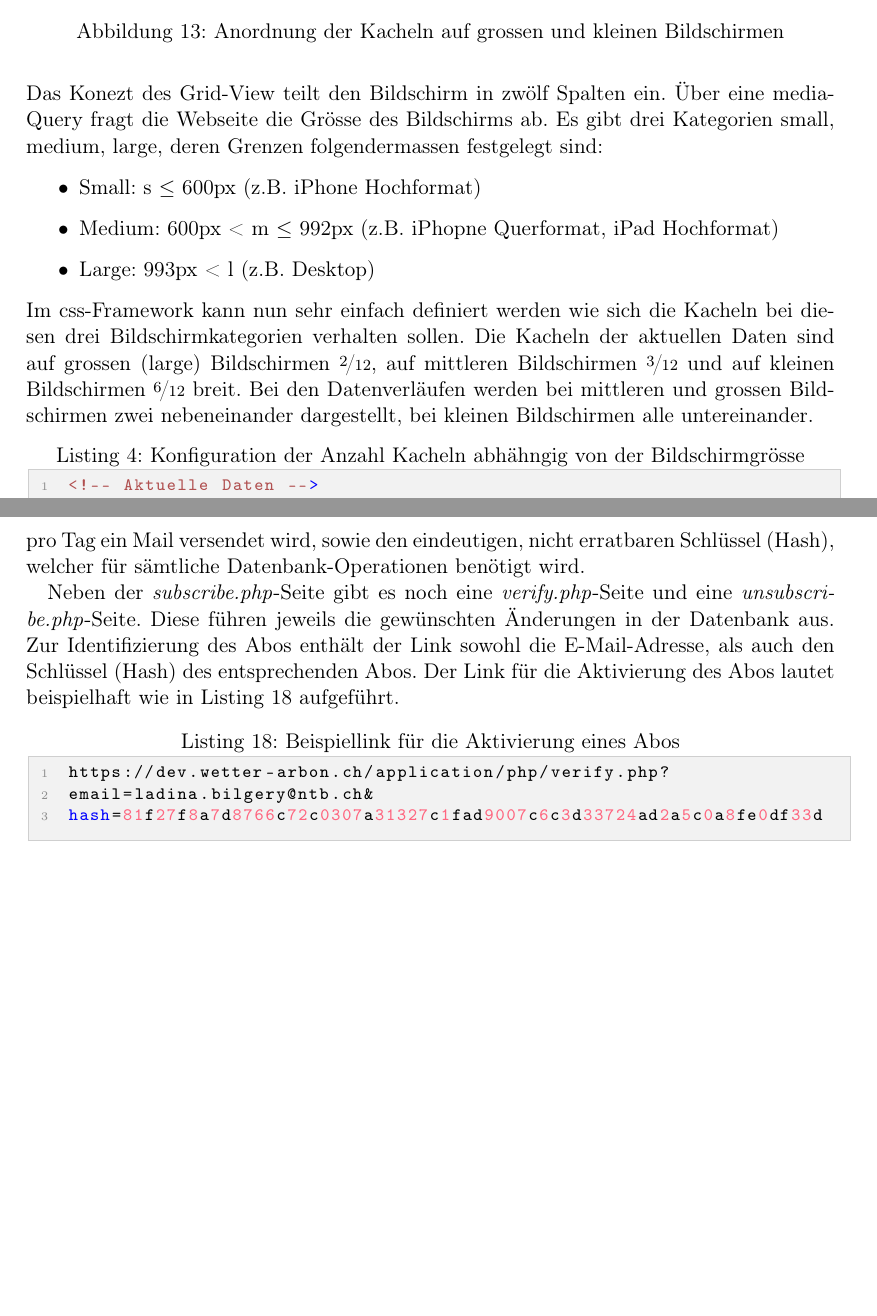
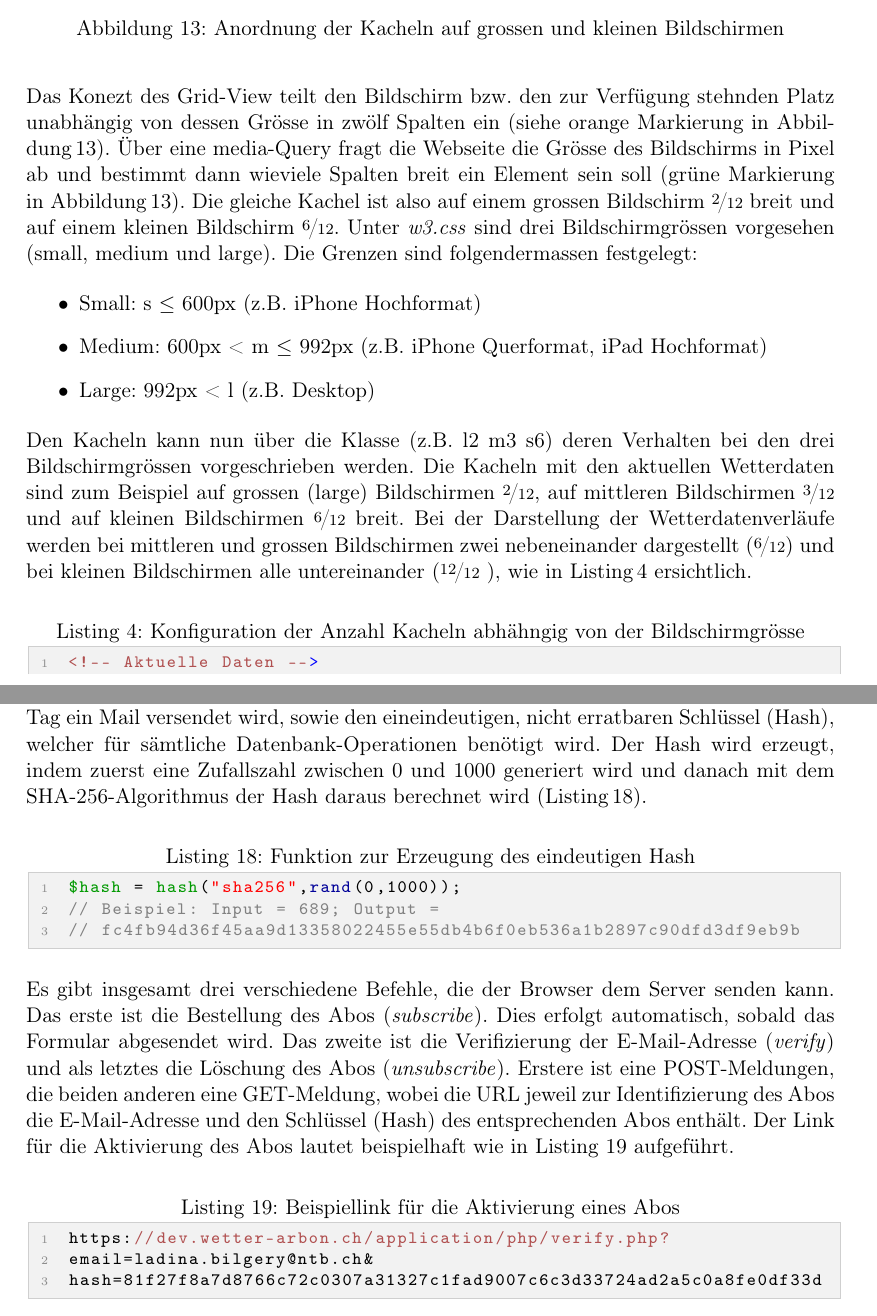
Before and after one commit to LB-NTB/wetterArbon, a LaTeX document (doku/Bericht.tex, which reads doku/frontend.tex, doku/notifications.tex): two parts of pages 17 and 50 of 59 before the commit and two parts of pages 17 and 50 of 60 after it, joined at a grey line, cut so that both start at the same text, the shorter picture padded with empty space. Compiled offline with pdfLaTeX.

Commit message:
Notific. angepasst

```diff
--- a/doku/Bericht.tex
+++ b/doku/Bericht.tex
@@ -50,7 +50,7 @@
 \usepackage{lscape}
 
 
-
+\DeclareTextFontCommand{\emph}{\itshape}
 
 % Quelltext
 \usepackage{color}
--- a/doku/frontend.tex
+++ b/doku/frontend.tex
@@ -121,21 +121,22 @@ Die Benutzeroberfläche muss Cross-Plattform-fähig sein d.h. die Darstellung mu
 \end{figure}
 
 \noindent
-Das Konezt des Grid-View teilt den Bildschirm in zwölf Spalten ein. Über eine media-Query fragt die Webseite die Grösse des Bildschirms ab. Es gibt drei Kategorien small, medium, large, deren Grenzen folgendermassen festgelegt sind:
+Das Konezt des Grid-View teilt den Bildschirm bzw. den zur Verfügung stehnden Platz unabhängig von dessen Grösse in zwölf Spalten ein (siehe orange Markierung in Abbildung\,\ref{img:kacheln2}). Über eine media-Query fragt die Webseite die Grösse des Bildschirms in Pixel ab und bestimmt dann wieviele Spalten breit ein Element sein soll (grüne Markierung in Abbildung\,\ref{img:kacheln2}). Die gleiche Kachel ist also auf einem grossen Bildschirm  \nicefrac{2}{12} breit und auf einem kleinen Bildschirm \nicefrac{6}{12}. Unter \emph{w3.css} sind drei Bildschirmgrössen vorgesehen (small, medium und large). Die Grenzen sind folgendermassen festgelegt:
 
 \begin{itemize}
 \item Small: s $\leq$ 600px (z.B. iPhone Hochformat)
-\item Medium: 600px < m $\leq$ 992px (z.B. iPhopne Querformat, iPad Hochformat)
-\item Large: 993px < l (z.B. Desktop)
+\item Medium: 600px < m $\leq$ 992px (z.B. iPhone Querformat, iPad Hochformat)
+\item Large: 992px < l (z.B. Desktop)
 \end{itemize}
 
 \noindent
-Im css-Framework kann nun sehr einfach definiert werden wie sich die Kacheln bei diesen drei Bildschirmkategorien verhalten sollen. Die Kacheln der aktuellen Daten sind auf grossen (large) Bildschirmen \nicefrac{2}{12}, auf mittleren Bildschirmen \nicefrac{3}{12} und auf kleinen Bildschirmen \nicefrac{6}{12} breit. Bei den Datenverläufen werden bei mittleren und grossen Bildschirmen zwei nebeneinander dargestellt, bei kleinen Bildschirmen alle untereinander.
+Den Kacheln kann nun über die Klasse (z.B. l2 m3 s6) deren Verhalten bei den drei Bildschirmgrössen vorgeschrieben werden. Die Kacheln mit den aktuellen Wetterdaten sind zum Beispiel auf grossen (large) Bildschirmen \nicefrac{2}{12}, auf mittleren Bildschirmen \nicefrac{3}{12} und auf kleinen Bildschirmen \nicefrac{6}{12} breit. Bei der Darstellung der Wetterdatenverläufe werden bei mittleren und grossen Bildschirmen zwei nebeneinander dargestellt (\nicefrac{6}{12}) und bei kleinen Bildschirmen alle untereinander (\nicefrac{12}{12} ), wie in Listing\,\ref{lst:kacheln} ersichtlich.
 
+\vspace{3mm}
 \begin{lstlisting}[label=lst:kacheln,caption=Konfiguration der Anzahl Kacheln abhähngig von der Bildschirmgrösse, language=HTML5, style=htmlcssjs]
 <!-- Aktuelle Daten -->
-<div class="w3-col l2 m3 s6">
-	<div class="w3-card">...</div>
+<div class="l2 m3 s6">
+	...
 </div>
 
 <!-- Datenverlauf -->
--- a/doku/notifications.tex
+++ b/doku/notifications.tex
@@ -53,13 +60,22 @@ Bisher musst die clientseitige Formularüberprüfung manuell programmierte werde
 %% Unterkapitel
 %% ############################################################################
 \subsection{Identifikation des Abos via URL}
-Die Tabelle für die Speicherung der Abos in der Datenbank enthält neben den vom Benutzer eingegbenen Daten noch weitere Einträge. Dies ist einerseits der Status des Abos d.h. aktiv oder inaktiv, den Zeitstempel des letzen Mails, sodass maximal einmal pro Tag ein Mail versendet wird, sowie den eindeutigen, nicht erratbaren Schlüssel (Hash), welcher für sämtliche Datenbank-Operationen benötigt wird.
+Die Tabelle für die Speicherung der Abos in der Datenbank enthält neben den vom Benutzer eingegbenen Daten noch weitere Einträge. Dies ist einerseits der Status des Abos d.h. aktiv oder inaktiv, den Zeitstempel des letzen Mails, sodass maximal einmal pro Tag ein Mail versendet wird, sowie den eineindeutigen, nicht erratbaren Schlüssel (Hash), welcher für sämtliche Datenbank-Operationen benötigt wird. Der Hash wird erzeugt, indem zuerst eine Zufallszahl zwischen 0 und 1000 generiert wird und danach mit dem SHA-256-Algorithmus der Hash daraus berechnet wird (Listing\,\ref{lst:randomHash}).
 
-% Bilder der DB-Tabellenstruktur?
+\vspace{3mm}
+\begin{lstlisting}[label=lst:randomHash,caption=Funktion zur Erzeugung des eindeutigen Hash, language=php, style=php]
+$hash = hash("sha256",rand(0,1000));
+// Beispiel: Input = 689; Output =
+// fc4fb94d36f45aa9d13358022455e55db4b6f0eb536a1b2897c90dfd3df9eb9b
 
-Neben der \textit{subscribe.php}-Seite gibt es noch eine \textit{verify.php}-Seite und eine \textit{unsubscribe.php}-Seite. Diese führen jeweils die gewünschten Änderungen in der Datenbank aus. Zur Identifizierung des Abos enthält der Link sowohl die E-Mail-Adresse, als auch den Schlüssel (Hash) des entsprechenden Abos. Der Link für die Aktivierung des Abos lautet beispielhaft wie in Listing \ref{lst:verify} aufgeführt.
+\end{lstlisting}
+\vspace{3mm}
 
-\begin{lstlisting}[label=lst:verify,caption=Beispiellink für die Aktivierung eines Abos, language=Python, style=py]
+\noindent
+Es gibt insgesamt drei verschiedene Befehle, die der Browser dem Server senden kann. Das erste ist die Bestellung des Abos (\textit{subscribe}). Dies erfolgt automatisch, sobald das Formular abgesendet wird. Das zweite ist die Verifizierung der E-Mail-Adresse (\textit{verify}) und als letztes die Löschung des Abos (\textit{unsubscribe}). Erstere ist eine POST-Meldungen, die beiden anderen eine GET-Meldung, wobei die URL jeweil zur Identifizierung des Abos die E-Mail-Adresse und den Schlüssel (Hash) des entsprechenden Abos enthält. Der Link für die Aktivierung des Abos lautet beispielhaft wie in Listing \ref{lst:verify} aufgeführt.
+
+\vspace{3mm}
+\begin{lstlisting}[label=lst:verify,caption=Beispiellink für die Aktivierung eines Abos, language=HTML5, style=htmlcssjs]
 https://dev.wetter-arbon.ch/application/php/verify.php?
 email=ladina.bilgery@ntb.ch&
 hash=81f27f8a7d8766c72c0307a31327c1fad9007c6c3d33724ad2a5c0a8fe0df33d
```
Also changed, not shown: doku/img/kacheln2.png, doku/img/notificationFE.png, doku/img/notificationFE2.png (added), doku/frontend.tex (3 more changed lines), doku/notifications.tex (41 more changed lines), 1 other file.
